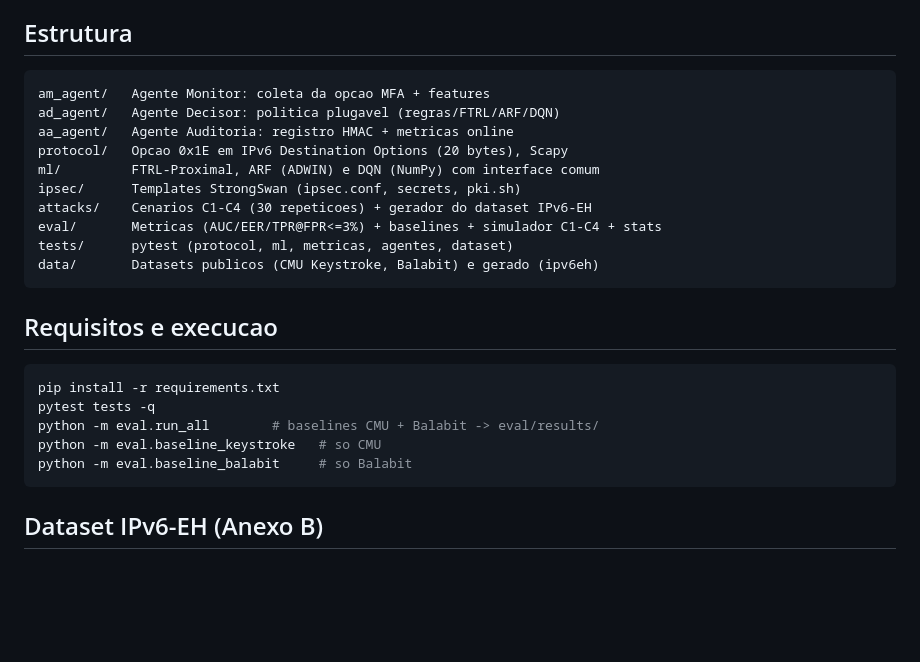
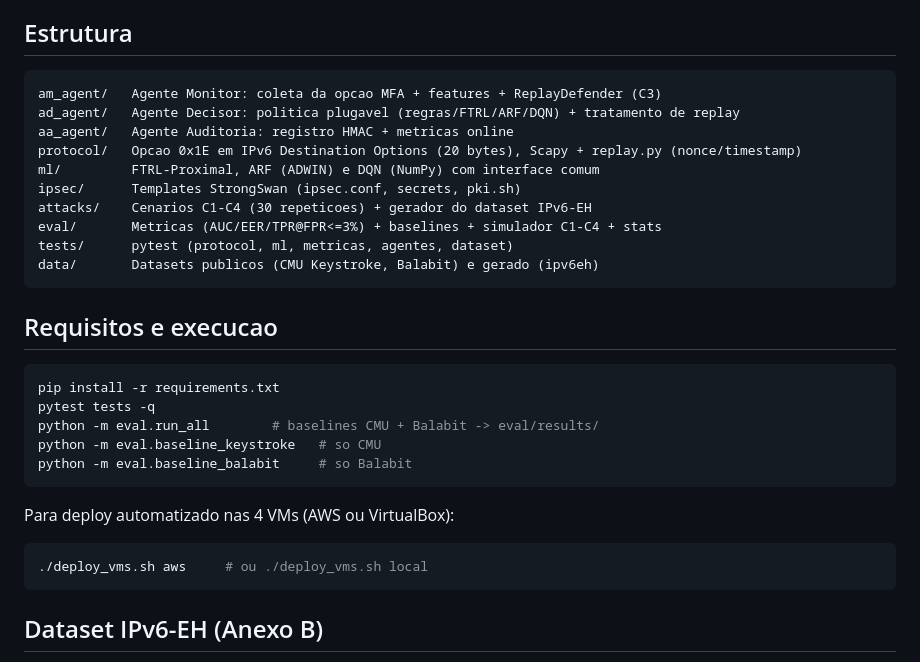
Before and after one commit to EduardoFATECOU/ipv6eh-mfa, a Markdown page: README.md, the part around the change. Rendered like a GitHub page; blank space fills up the shorter version.

Commit message:
Atualiza README com referencias ao ReplayDefender e deploy_vms.sh

````diff
--- a/README.md
+++ b/README.md
@@ -6,10 +6,10 @@ baseada em cabecalhos IPv6 e IPSec (RFC 3692 / RFC 4727 / RFC 9099).
 ## Estrutura
 
 ```
-am_agent/   Agente Monitor: coleta da opcao MFA + features
-ad_agent/   Agente Decisor: politica plugavel (regras/FTRL/ARF/DQN)
+am_agent/   Agente Monitor: coleta da opcao MFA + features + ReplayDefender (C3)
+ad_agent/   Agente Decisor: politica plugavel (regras/FTRL/ARF/DQN) + tratamento de replay
 aa_agent/   Agente Auditoria: registro HMAC + metricas online
-protocol/   Opcao 0x1E em IPv6 Destination Options (20 bytes), Scapy
+protocol/   Opcao 0x1E em IPv6 Destination Options (20 bytes), Scapy + replay.py (nonce/timestamp)
 ml/         FTRL-Proximal, ARF (ADWIN) e DQN (NumPy) com interface comum
 ipsec/      Templates StrongSwan (ipsec.conf, secrets, pki.sh)
 attacks/    Cenarios C1-C4 (30 repeticoes) + gerador do dataset IPv6-EH
@@ -26,6 +26,11 @@ pytest tests -q
 python -m eval.run_all        # baselines CMU + Balabit -> eval/results/
 python -m eval.baseline_keystroke   # so CMU
 python -m eval.baseline_balabit     # so Balabit
+```
+
+Para deploy automatizado nas 4 VMs (AWS ou VirtualBox):
+```bash
+./deploy_vms.sh aws     # ou ./deploy_vms.sh local
 ```
 
 ## Dataset IPv6-EH (Anexo B)
````
